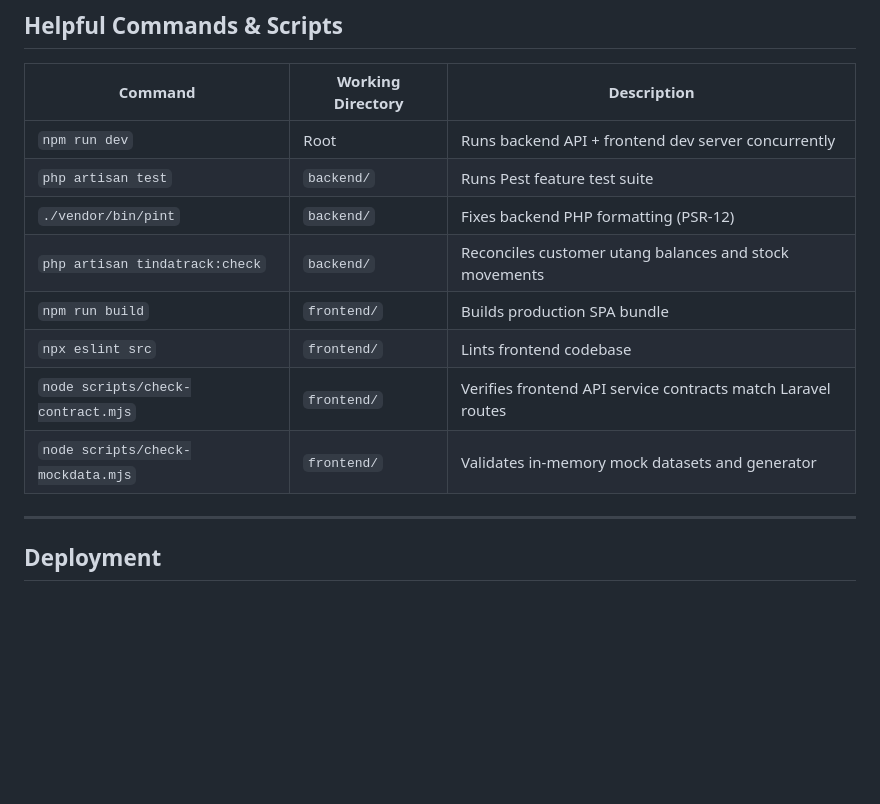
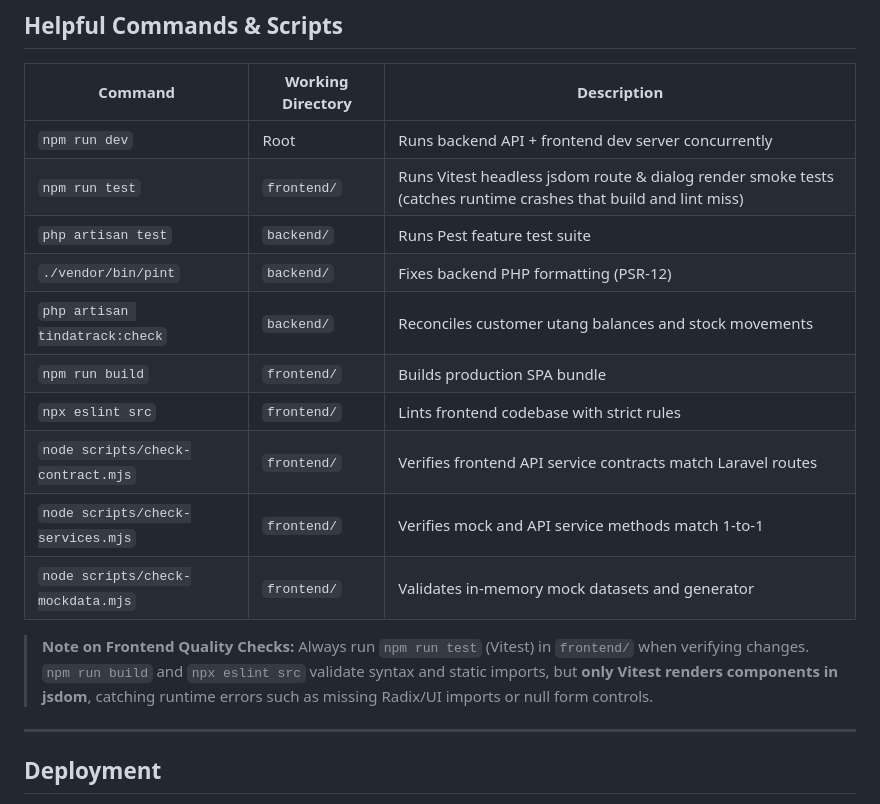
Before and after one commit to mjmmorales-oss/TindaTrack, a Markdown page: README.md, the part around the change. Rendered like a GitHub page; blank space fills up the shorter version.

Commit message:
docs: add vitest testing requirement and update progress

```diff
--- a/README.md
+++ b/README.md
@@ -144,13 +144,17 @@ The database comes pre-seeded with 3 demo accounts:
 | Command | Working Directory | Description |
 |---|---|---|
 | `npm run dev` | Root | Runs backend API + frontend dev server concurrently |
+| `npm run test` | `frontend/` | Runs Vitest headless jsdom route & dialog render smoke tests (catches runtime crashes that build and lint miss) |
 | `php artisan test` | `backend/` | Runs Pest feature test suite |
 | `./vendor/bin/pint` | `backend/` | Fixes backend PHP formatting (PSR-12) |
 | `php artisan tindatrack:check` | `backend/` | Reconciles customer utang balances and stock movements |
 | `npm run build` | `frontend/` | Builds production SPA bundle |
-| `npx eslint src` | `frontend/` | Lints frontend codebase |
+| `npx eslint src` | `frontend/` | Lints frontend codebase with strict rules |
 | `node scripts/check-contract.mjs` | `frontend/` | Verifies frontend API service contracts match Laravel routes |
+| `node scripts/check-services.mjs` | `frontend/` | Verifies mock and API service methods match 1-to-1 |
 | `node scripts/check-mockdata.mjs` | `frontend/` | Validates in-memory mock datasets and generator |
+
+> **Note on Frontend Quality Checks:** Always run `npm run test` (Vitest) in `frontend/` when verifying changes. `npm run build` and `npx eslint src` validate syntax and static imports, but **only Vitest renders components in jsdom**, catching runtime errors such as missing Radix/UI imports or null form controls.
 
 ---
 
```
Also changed, not shown: docs/PROGRESS.md (+8 -1 lines).
